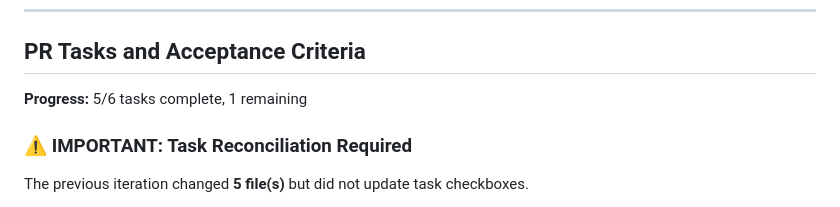
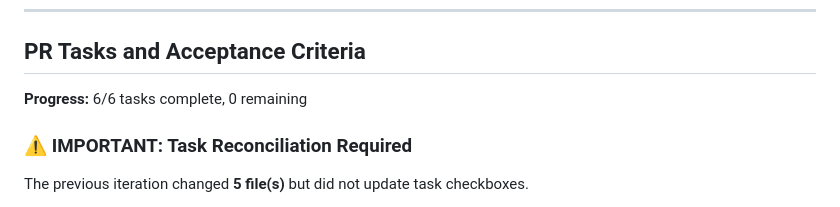
Before and after one commit to stranske/learning-management-system, a Markdown page: codex-prompt-217.md, the part around one of its changes. GitHub-like rendering.

```diff
--- a/codex-prompt-217.md
+++ b/codex-prompt-217.md
@@ -146,7 +146,7 @@ A coverage task is NOT complete just because you added tests. It is complete ONL
 ---
 ## PR Tasks and Acceptance Criteria
 
-**Progress:** 5/6 tasks complete, 1 remaining
+**Progress:** 6/6 tasks complete, 0 remaining
 
 ### ⚠️ IMPORTANT: Task Reconciliation Required
 
```
Also changed, not shown: other parts of codex-prompt-217.md (+1 -1 lines).
